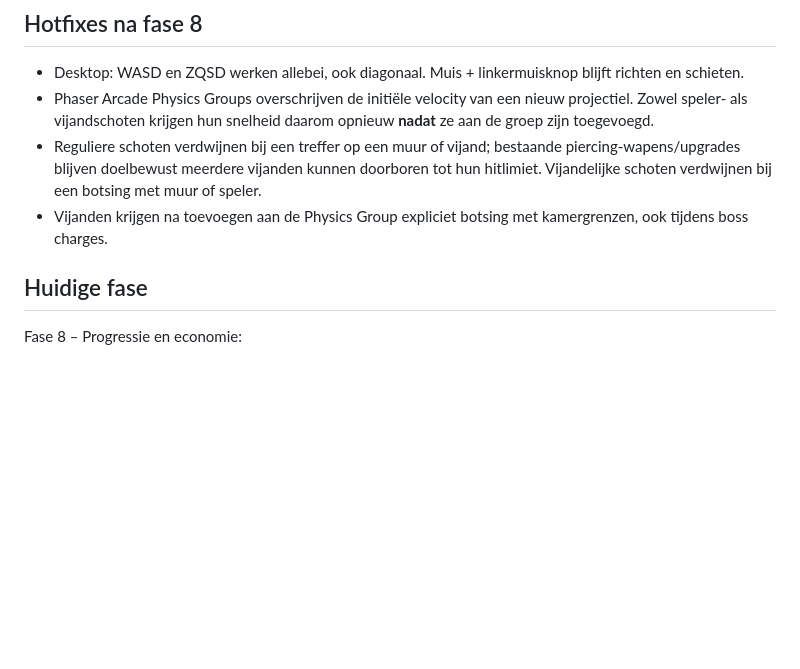
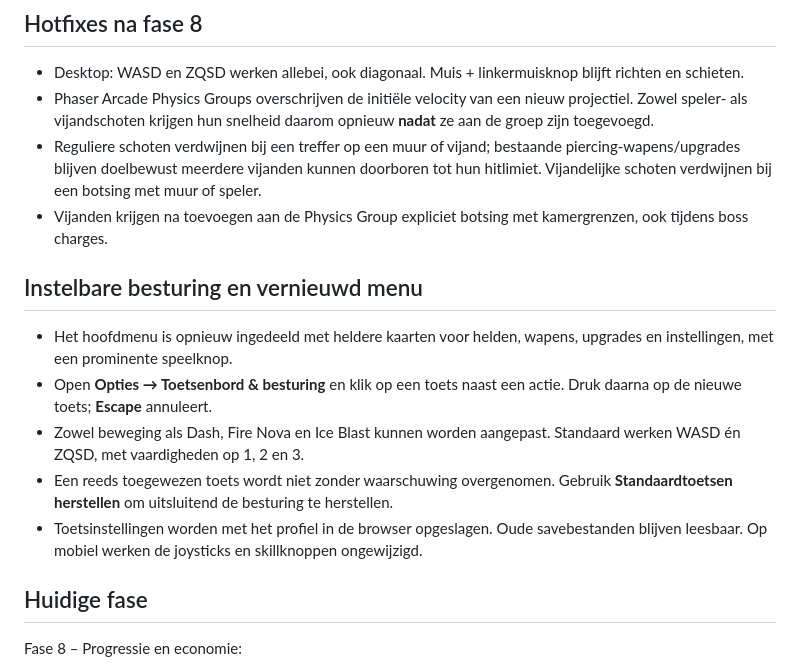
Before and after one commit to Hugo28j/2dgame, a Markdown page: README.md, the part around the change. GitHub-like rendering; blank space fills up the shorter version.

Commit message:
docs(ui): describe editable controls and updated menu

```diff
--- a/README.md
+++ b/README.md
@@ -8,6 +8,14 @@ Dungeon Ascent wordt een originele, mobile-first 2D roguelike shooter voor de br
 - Phaser Arcade Physics Groups overschrijven de initiële velocity van een nieuw projectiel. Zowel speler- als vijandschoten krijgen hun snelheid daarom opnieuw **nadat** ze aan de groep zijn toegevoegd.
 - Reguliere schoten verdwijnen bij een treffer op een muur of vijand; bestaande piercing-wapens/upgrades blijven doelbewust meerdere vijanden kunnen doorboren tot hun hitlimiet. Vijandelijke schoten verdwijnen bij een botsing met muur of speler.
 - Vijanden krijgen na toevoegen aan de Physics Group expliciet botsing met kamergrenzen, ook tijdens boss charges.
+
+## Instelbare besturing en vernieuwd menu
+
+- Het hoofdmenu is opnieuw ingedeeld met heldere kaarten voor helden, wapens, upgrades en instellingen, met een prominente speelknop.
+- Open **Opties → Toetsenbord & besturing** en klik op een toets naast een actie. Druk daarna op de nieuwe toets; **Escape** annuleert.
+- Zowel beweging als Dash, Fire Nova en Ice Blast kunnen worden aangepast. Standaard werken WASD én ZQSD, met vaardigheden op 1, 2 en 3.
+- Een reeds toegewezen toets wordt niet zonder waarschuwing overgenomen. Gebruik **Standaardtoetsen herstellen** om uitsluitend de besturing te herstellen.
+- Toetsinstellingen worden met het profiel in de browser opgeslagen. Oude savebestanden blijven leesbaar. Op mobiel werken de joysticks en skillknoppen ongewijzigd.
 
 ## Huidige fase
 
```
